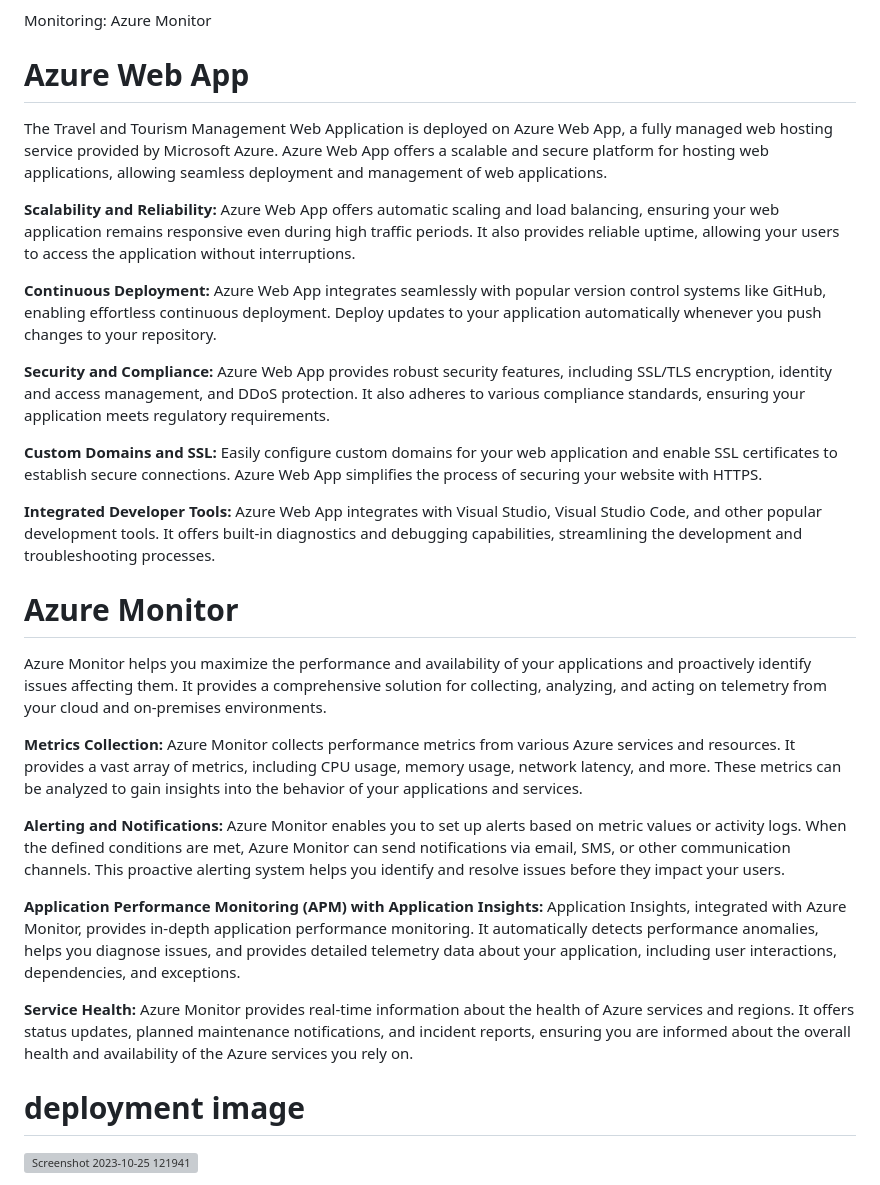
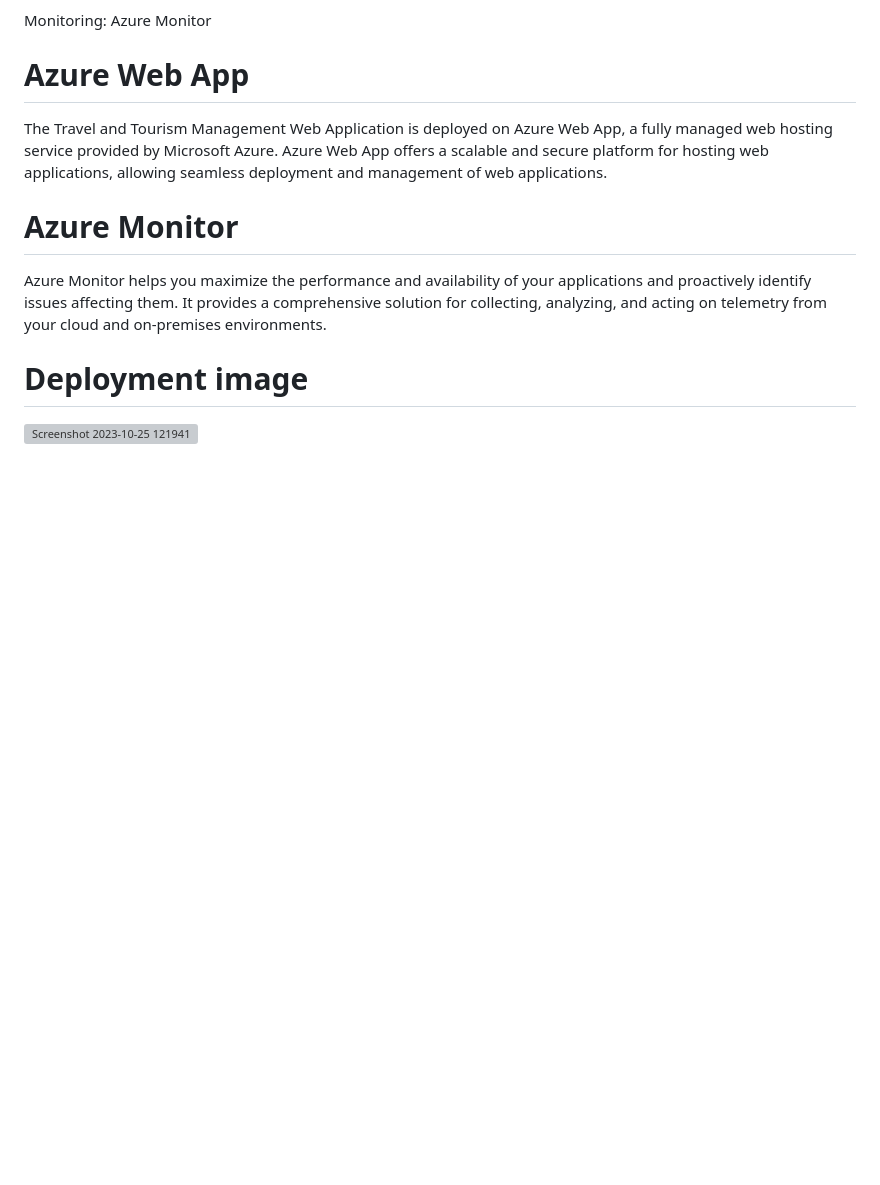
Before and after one commit to Keerthana-V-25/Manzil, a Markdown page: README.md, the part around one of its changes. GitHub-like rendering; blank space fills up the shorter version; grey boxes are pictures that could not be loaded.

```diff
--- a/README.md
+++ b/README.md
@@ -15,35 +25,11 @@ Monitoring: Azure Monitor
 # Azure Web App
 The Travel and Tourism Management Web Application is deployed on Azure Web App, a fully managed web hosting service provided by Microsoft Azure. Azure Web App offers a scalable and secure platform for hosting web applications, allowing seamless deployment and management of web applications.
 
-**Scalability and Reliability:**
-Azure Web App offers automatic scaling and load balancing, ensuring your web application remains responsive even during high traffic periods. It also provides reliable uptime, allowing your users to access the application without interruptions.
 
-**Continuous Deployment:**
-Azure Web App integrates seamlessly with popular version control systems like GitHub, enabling effortless continuous deployment. Deploy updates to your application automatically whenever you push changes to your repository.
-
-**Security and Compliance:**
-Azure Web App provides robust security features, including SSL/TLS encryption, identity and access management, and DDoS protection. It also adheres to various compliance standards, ensuring your application meets regulatory requirements.
-
-**Custom Domains and SSL:**
-Easily configure custom domains for your web application and enable SSL certificates to establish secure connections. Azure Web App simplifies the process of securing your website with HTTPS.
-
-**Integrated Developer Tools:**
-Azure Web App integrates with Visual Studio, Visual Studio Code, and other popular development tools. It offers built-in diagnostics and debugging capabilities, streamlining the development and troubleshooting processes.
 
 # Azure Monitor
 Azure Monitor helps you maximize the performance and availability of your applications and proactively identify issues affecting them. It provides a comprehensive solution for collecting, analyzing, and acting on telemetry from your cloud and on-premises environments.
 
-**Metrics Collection:**
-Azure Monitor collects performance metrics from various Azure services and resources. It provides a vast array of metrics, including CPU usage, memory usage, network latency, and more. These metrics can be analyzed to gain insights into the behavior of your applications and services.
-
-**Alerting and Notifications:**
-Azure Monitor enables you to set up alerts based on metric values or activity logs. When the defined conditions are met, Azure Monitor can send notifications via email, SMS, or other communication channels. This proactive alerting system helps you identify and resolve issues before they impact your users.
-
-**Application Performance Monitoring (APM) with Application Insights:**
-Application Insights, integrated with Azure Monitor, provides in-depth application performance monitoring. It automatically detects performance anomalies, helps you diagnose issues, and provides detailed telemetry data about your application, including user interactions, dependencies, and exceptions.
-
-**Service Health:**
-Azure Monitor provides real-time information about the health of Azure services and regions. It offers status updates, planned maintenance notifications, and incident reports, ensuring you are informed about the overall health and availability of the Azure services you rely on.
-# deployment image
+# Deployment image
 
 ![Screenshot 2023-10-25 121941](https://github.com/Keerthana-V-25/Manzil/assets/113752923/34ec7480-f562-4e2d-a15e-639e5699c24d)
```
Also changed, not shown: other parts of README.md (+18 -0 lines).
